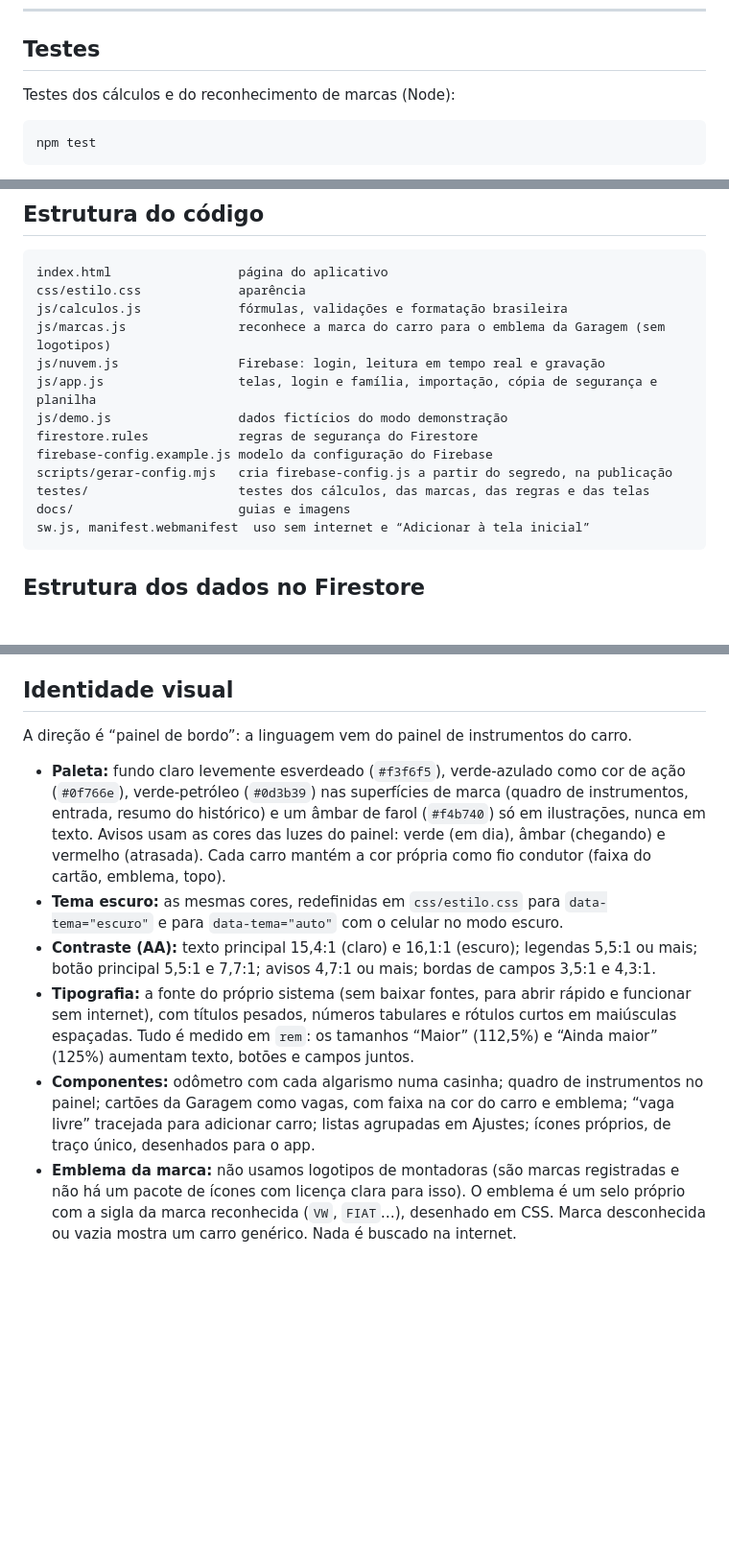
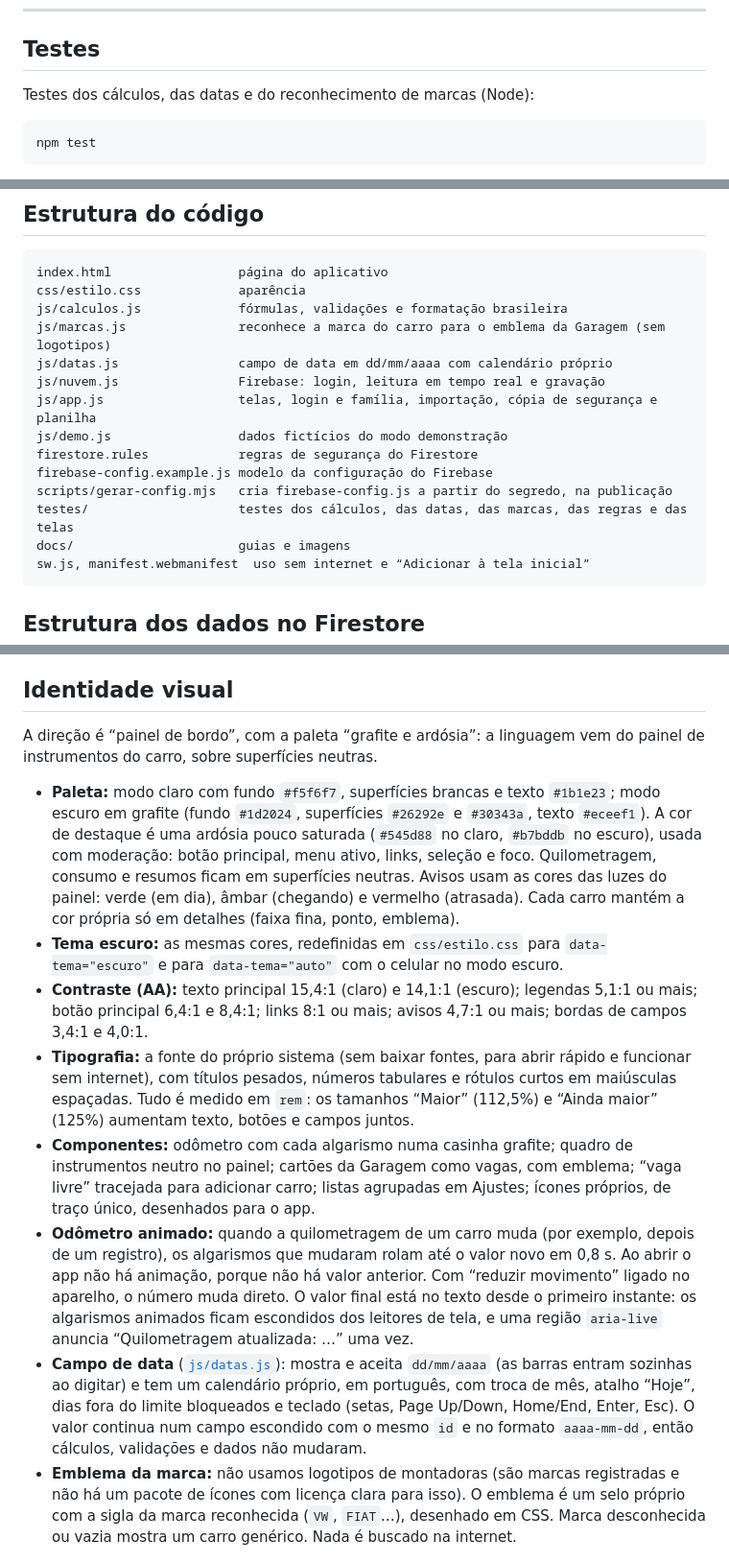
Before and after one commit to erickabee/controle-do-carro, a Markdown page: docs/DESENVOLVIMENTO.md, 3 parts joined by grey strips. Shown at 96% size. Rendered like a GitHub page; blank space fills up the shorter version.

````diff
--- a/docs/DESENVOLVIMENTO.md
+++ b/docs/DESENVOLVIMENTO.md
@@ -52,7 +52,7 @@ python3 -m http.server 8000
 
 ## Testes
 
-Testes dos cálculos e do reconhecimento de marcas (Node):
+Testes dos cálculos, das datas e do reconhecimento de marcas (Node):
 
 ```bash
 npm test
@@ -95,13 +96,14 @@ index.html                 página do aplicativo
 css/estilo.css             aparência
 js/calculos.js             fórmulas, validações e formatação brasileira
 js/marcas.js               reconhece a marca do carro para o emblema da Garagem (sem logotipos)
+js/datas.js                campo de data em dd/mm/aaaa com calendário próprio
 js/nuvem.js                Firebase: login, leitura em tempo real e gravação
 js/app.js                  telas, login e família, importação, cópia de segurança e planilha
 js/demo.js                 dados fictícios do modo demonstração
 firestore.rules            regras de segurança do Firestore
 firebase-config.example.js modelo da configuração do Firebase
 scripts/gerar-config.mjs   cria firebase-config.js a partir do segredo, na publicação
-testes/                    testes dos cálculos, das marcas, das regras e das telas
+testes/                    testes dos cálculos, das datas, das marcas, das regras e das telas
 docs/                      guias e imagens
 sw.js, manifest.webmanifest  uso sem internet e “Adicionar à tela inicial”
 ```
@@ -145,11 +147,13 @@ Todas as fórmulas estão em [`js/calculos.js`](../js/calculos.js) e são verifi
 
 ## Identidade visual
 
-A direção é “painel de bordo”: a linguagem vem do painel de instrumentos do carro.
+A direção é “painel de bordo”, com a paleta “grafite e ardósia”: a linguagem vem do painel de instrumentos do carro, sobre superfícies neutras.
 
-- **Paleta:** fundo claro levemente esverdeado (`#f3f6f5`), verde-azulado como cor de ação (`#0f766e`), verde-petróleo (`#0d3b39`) nas superfícies de marca (quadro de instrumentos, entrada, resumo do histórico) e um âmbar de farol (`#f4b740`) só em ilustrações, nunca em texto. Avisos usam as cores das luzes do painel: verde (em dia), âmbar (chegando) e vermelho (atrasada). Cada carro mantém a cor própria como fio condutor (faixa do cartão, emblema, topo).
+- **Paleta:** modo claro com fundo `#f5f6f7`, superfícies brancas e texto `#1b1e23`; modo escuro em grafite (fundo `#1d2024`, superfícies `#26292e` e `#30343a`, texto `#eceef1`). A cor de destaque é uma ardósia pouco saturada (`#545d88` no claro, `#b7bddb` no escuro), usada com moderação: botão principal, menu ativo, links, seleção e foco. Quilometragem, consumo e resumos ficam em superfícies neutras. Avisos usam as cores das luzes do painel: verde (em dia), âmbar (chegando) e vermelho (atrasada). Cada carro mantém a cor própria só em detalhes (faixa fina, ponto, emblema).
 - **Tema escuro:** as mesmas cores, redefinidas em `css/estilo.css` para `data-tema="escuro"` e para `data-tema="auto"` com o celular no modo escuro.
-- **Contraste (AA):** texto principal 15,4:1 (claro) e 16,1:1 (escuro); legendas 5,5:1 ou mais; botão principal 5,5:1 e 7,7:1; avisos 4,7:1 ou mais; bordas de campos 3,5:1 e 4,3:1.
+- **Contraste (AA):** texto principal 15,4:1 (claro) e 14,1:1 (escuro); legendas 5,1:1 ou mais; botão principal 6,4:1 e 8,4:1; links 8:1 ou mais; avisos 4,7:1 ou mais; bordas de campos 3,4:1 e 4,0:1.
 - **Tipografia:** a fonte do próprio sistema (sem baixar fontes, para abrir rápido e funcionar sem internet), com títulos pesados, números tabulares e rótulos curtos em maiúsculas espaçadas. Tudo é medido em `rem`: os tamanhos “Maior” (112,5%) e “Ainda maior” (125%) aumentam texto, botões e campos juntos.
-- **Componentes:** odômetro com cada algarismo numa casinha; quadro de instrumentos no painel; cartões da Garagem como vagas, com faixa na cor do carro e emblema; “vaga livre” tracejada para adicionar carro; listas agrupadas em Ajustes; ícones próprios, de traço único, desenhados para o app.
+- **Componentes:** odômetro com cada algarismo numa casinha grafite; quadro de instrumentos neutro no painel; cartões da Garagem como vagas, com emblema; “vaga livre” tracejada para adicionar carro; listas agrupadas em Ajustes; ícones próprios, de traço único, desenhados para o app.
+- **Odômetro animado:** quando a quilometragem de um carro muda (por exemplo, depois de um registro), os algarismos que mudaram rolam até o valor novo em 0,8 s. Ao abrir o app não há animação, porque não há valor anterior. Com “reduzir movimento” ligado no aparelho, o número muda direto. O valor final está no texto desde o primeiro instante: os algarismos animados ficam escondidos dos leitores de tela, e uma região `aria-live` anuncia “Quilometragem atualizada: …” uma vez.
+- **Campo de data** ([`js/datas.js`](../js/datas.js)): mostra e aceita `dd/mm/aaaa` (as barras entram sozinhas ao digitar) e tem um calendário próprio, em português, com troca de mês, atalho “Hoje”, dias fora do limite bloqueados e teclado (setas, Page Up/Down, Home/End, Enter, Esc). O valor continua num campo escondido com o mesmo `id` e no formato `aaaa-mm-dd`, então cálculos, validações e dados não mudaram.
 - **Emblema da marca:** não usamos logotipos de montadoras (são marcas registradas e não há um pacote de ícones com licença clara para isso). O emblema é um selo próprio com a sigla da marca reconhecida (`VW`, `FIAT`…), desenhado em CSS. Marca desconhecida ou vazia mostra um carro genérico. Nada é buscado na internet.
````
Also changed, not shown: other parts of docs/DESENVOLVIMENTO.md (+2 -1 lines), COMO-USAR.md (+3 -2 lines), README.md (+1 -1 lines), docs/imagens/login.png, docs/imagens/painel.png, docs/imagens/relatorios.png, icone-192.png, icone-512.png, 10 other files.
